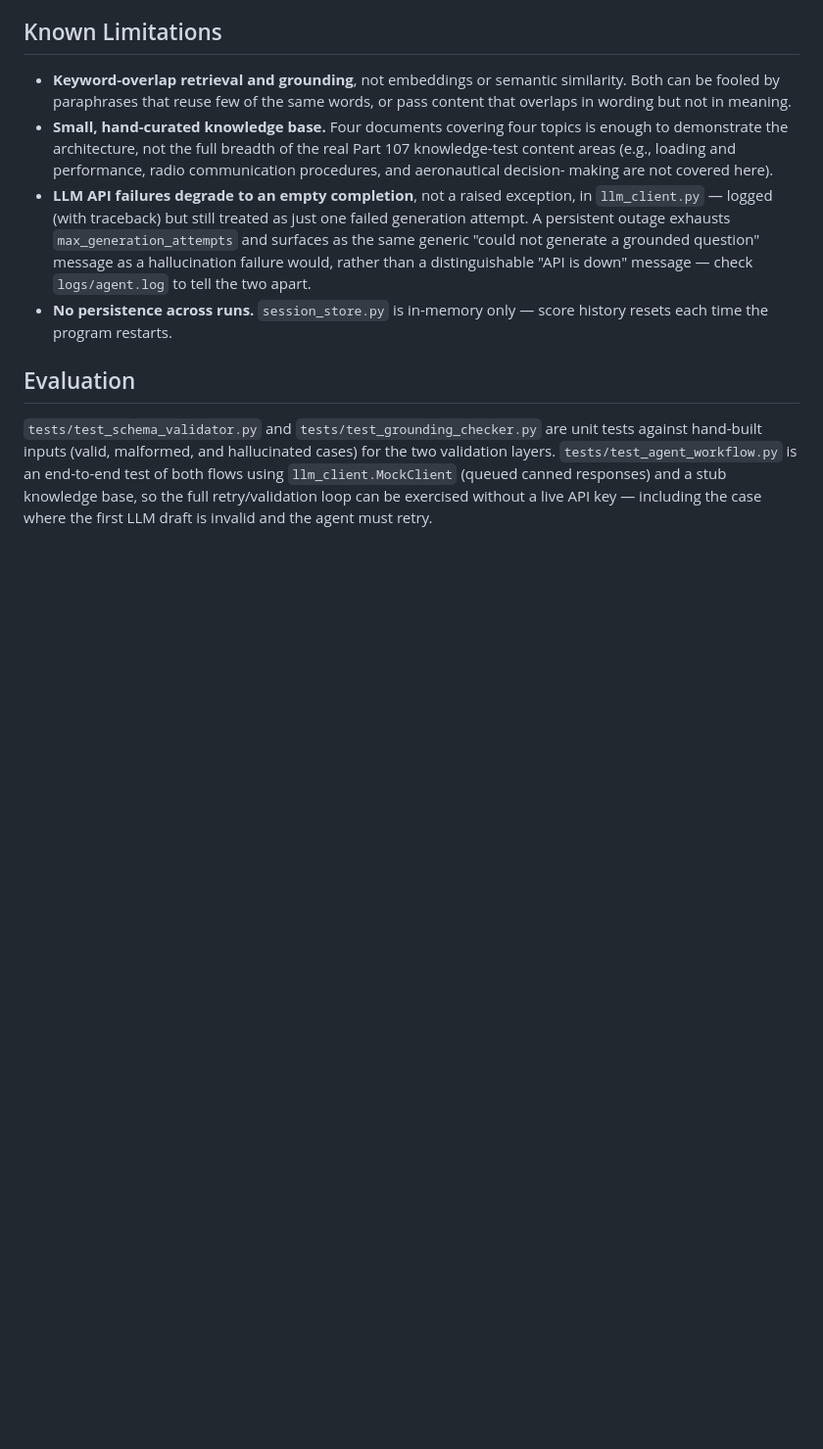
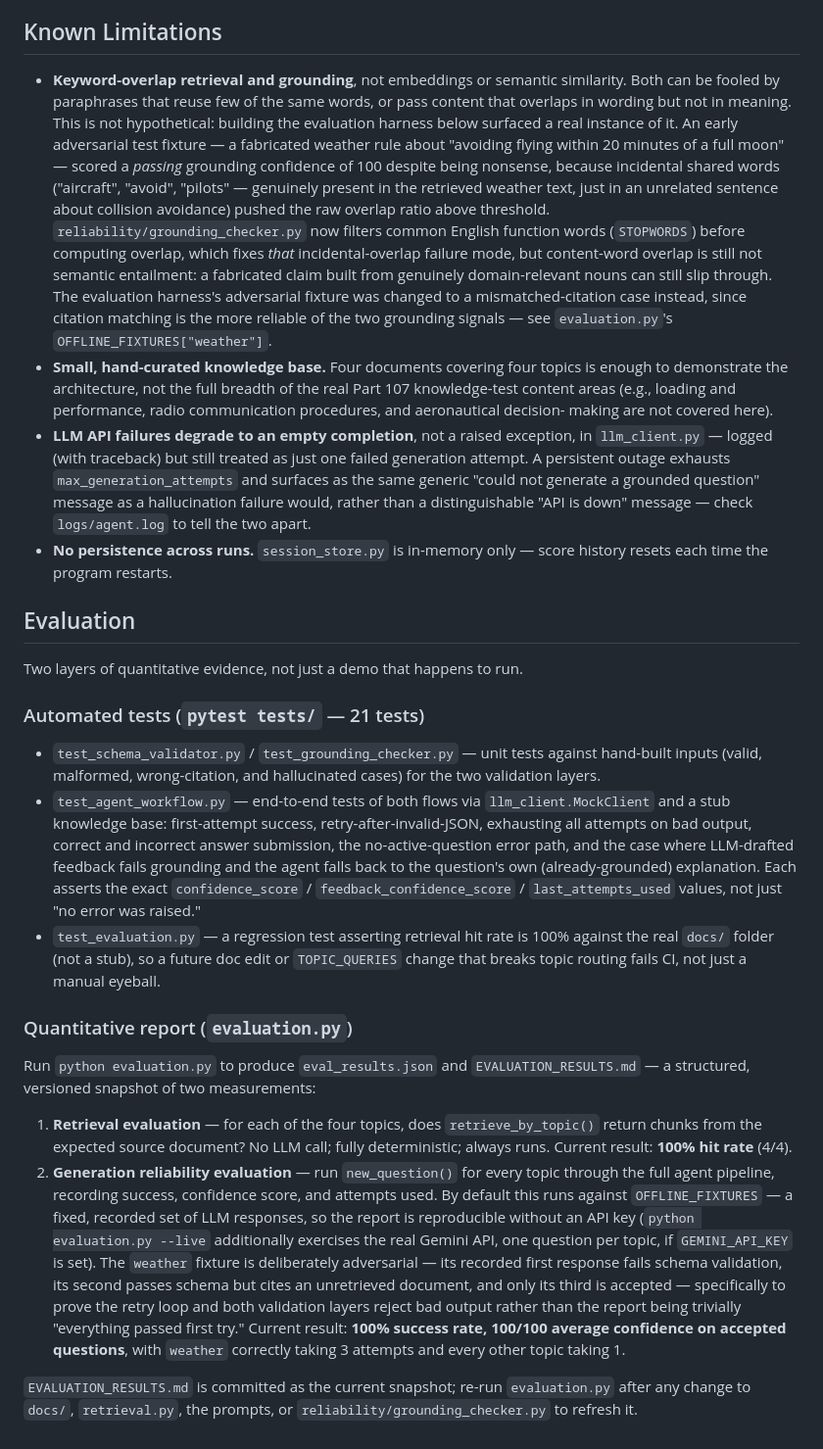
Before and after one commit to ReasonablePhantom/applied-ai-system-project, a Markdown page: model_card.md, the part around one of its changes. Shown at 98% size. Rendered like a GitHub page; blank space fills up the shorter version.

Commit message:
docs: document confidence scoring, evaluation harness, and a grounding limitation in model card
Adds a Confidence Scoring subsection, rewrites Evaluation to describe
both the 21-test automated suite and the evaluation.py quantitative
report, and documents the real stopword-overlap gap the evaluation
harness surfaced (and the fix) as a concrete Known Limitations entry
rather than a hypothetical one.

Co-Authored-By: Claude Sonnet 5 <noreply@anthropic.com>

```diff
--- a/model_card.md
+++ b/model_card.md
@@ -92,7 +110,22 @@ attempt.
 
 - **Keyword-overlap retrieval and grounding**, not embeddings or semantic
   similarity. Both can be fooled by paraphrases that reuse few of the same
-  words, or pass content that overlaps in wording but not in meaning.
+  words, or pass content that overlaps in wording but not in meaning. This
+  is not hypothetical: building the evaluation harness below surfaced a real
+  instance of it. An early adversarial test fixture — a fabricated weather
+  rule about "avoiding flying within 20 minutes of a full moon" — scored a
+  *passing* grounding confidence of 100 despite being nonsense, because
+  incidental shared words ("aircraft", "avoid", "pilots" — genuinely present
+  in the retrieved weather text, just in an unrelated sentence about
+  collision avoidance) pushed the raw overlap ratio above threshold.
+  `reliability/grounding_checker.py` now filters common English function
+  words (`STOPWORDS`) before computing overlap, which fixes *that*
+  incidental-overlap failure mode, but content-word overlap is still not
+  semantic entailment: a fabricated claim built from genuinely
+  domain-relevant nouns can still slip through. The evaluation harness's
+  adversarial fixture was changed to a mismatched-citation case instead,
+  since citation matching is the more reliable of the two grounding
+  signals — see `evaluation.py`'s `OFFLINE_FIXTURES["weather"]`.
 - **Small, hand-curated knowledge base.** Four documents covering four
   topics is enough to demonstrate the architecture, not the full breadth of
   the real Part 107 knowledge-test content areas (e.g., loading and
@@ -110,10 +143,51 @@ attempt.
 
 ## Evaluation
 
-`tests/test_schema_validator.py` and `tests/test_grounding_checker.py` are
-unit tests against hand-built inputs (valid, malformed, and hallucinated
-cases) for the two validation layers. `tests/test_agent_workflow.py` is an
-end-to-end test of both flows using `llm_client.MockClient` (queued canned
-responses) and a stub knowledge base, so the full retry/validation loop can
-be exercised without a live API key — including the case where the first
-LLM draft is invalid and the agent must retry.
+Two layers of quantitative evidence, not just a demo that happens to run.
+
+### Automated tests (`pytest tests/` — 21 tests)
+
+- `test_schema_validator.py` / `test_grounding_checker.py` — unit tests
+  against hand-built inputs (valid, malformed, wrong-citation, and
+  hallucinated cases) for the two validation layers.
+- `test_agent_workflow.py` — end-to-end tests of both flows via
+  `llm_client.MockClient` and a stub knowledge base: first-attempt success,
+  retry-after-invalid-JSON, exhausting all attempts on bad output, correct
+  and incorrect answer submission, the no-active-question error path, and
+  the case where LLM-drafted feedback fails grounding and the agent falls
+  back to the question's own (already-grounded) explanation. Each asserts
+  the exact `confidence_score` / `feedback_confidence_score` /
+  `last_attempts_used` values, not just "no error was raised."
+- `test_evaluation.py` — a regression test asserting retrieval hit rate is
+  100% against the real `docs/` folder (not a stub), so a future doc edit or
+  `TOPIC_QUERIES` change that breaks topic routing fails CI, not just a
+  manual eyeball.
+
+### Quantitative report (`evaluation.py`)
+
+Run `python evaluation.py` to produce `eval_results.json` and
+`EVALUATION_RESULTS.md` — a structured, versioned snapshot of two
+measurements:
+
+1. **Retrieval evaluation** — for each of the four topics, does
+   `retrieve_by_topic()` return chunks from the expected source document?
+   No LLM call; fully deterministic; always runs. Current result: **100%
+   hit rate** (4/4).
+2. **Generation reliability evaluation** — run `new_question()` for every
+   topic through the full agent pipeline, recording success, confidence
+   score, and attempts used. By default this runs against
+   `OFFLINE_FIXTURES` — a fixed, recorded set of LLM responses, so the
+   report is reproducible without an API key (`python evaluation.py --live`
+   additionally exercises the real Gemini API, one question per topic, if
+   `GEMINI_API_KEY` is set). The `weather` fixture is deliberately
+   adversarial — its recorded first response fails schema validation, its
+   second passes schema but cites an unretrieved document, and only its
+   third is accepted — specifically to prove the retry loop and both
+   validation layers reject bad output rather than the report being
+   trivially "everything passed first try." Current result: **100% success
+   rate, 100/100 average confidence on accepted questions**, with `weather`
+   correctly taking 3 attempts and every other topic taking 1.
+
+`EVALUATION_RESULTS.md` is committed as the current snapshot; re-run
+`evaluation.py` after any change to `docs/`, `retrieval.py`, the prompts, or
+`reliability/grounding_checker.py` to refresh it.
```
Also changed, not shown: other parts of model_card.md (+24 -6 lines).
